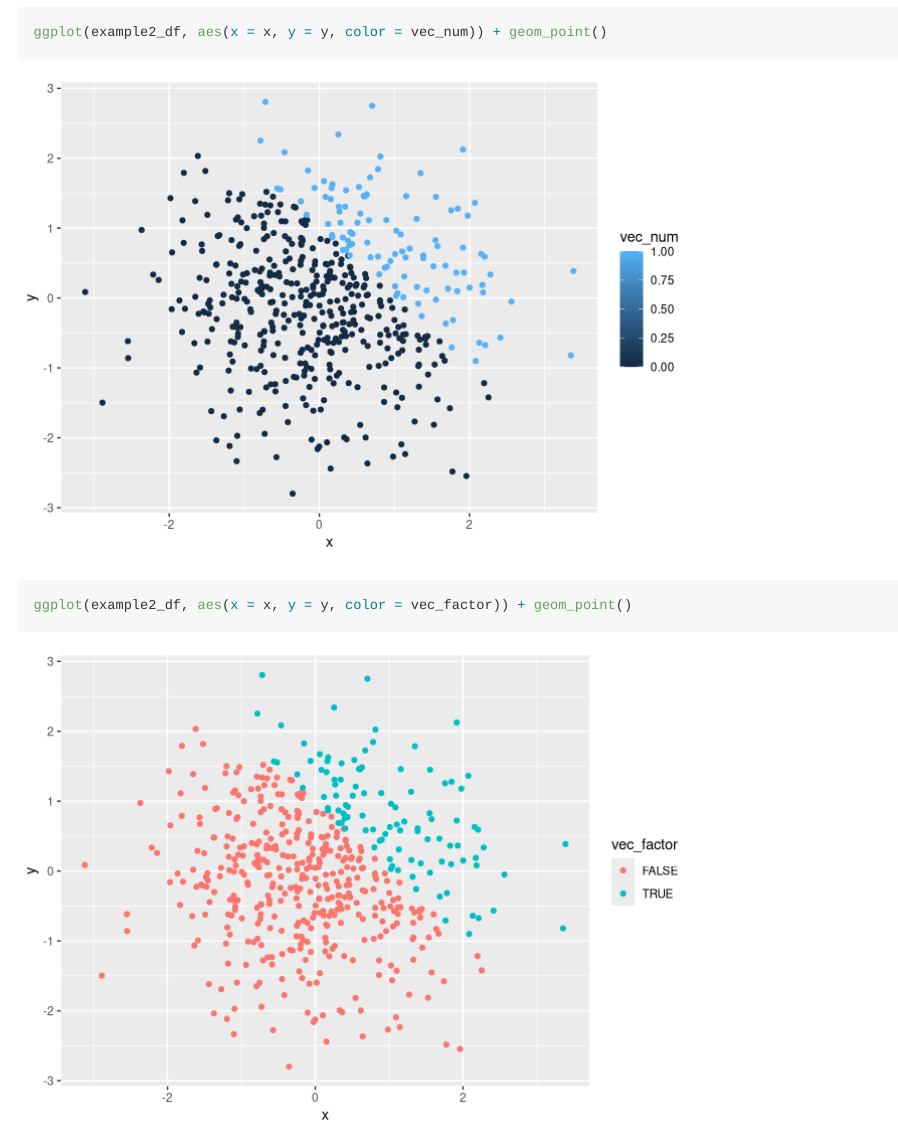
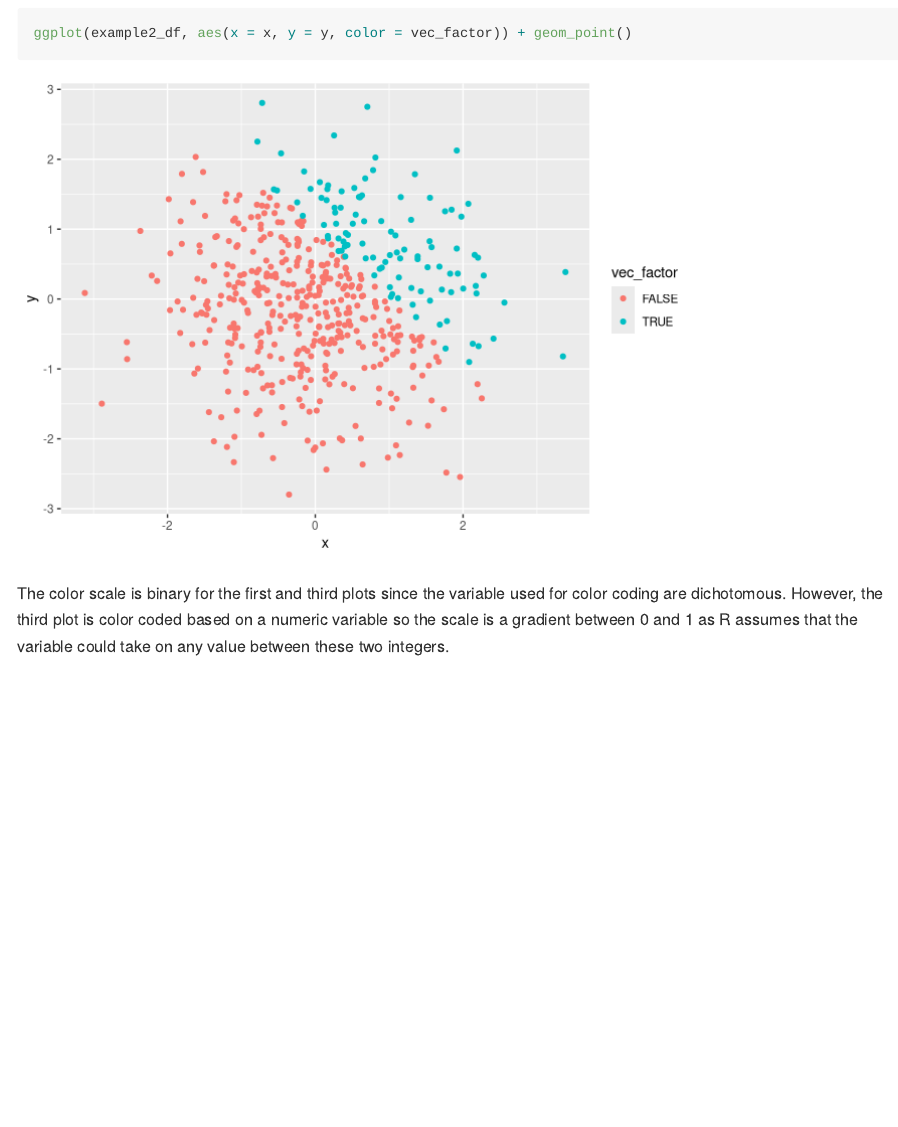
Before and after one commit to misbath/p8105_hw1_md3851, an R Markdown document (p8105_hw1_md3851.Rmd): the page in a window 1100 px wide, from 3800 px down before the commit and from 4370 px down after it. Rendered offline with R 4.5, knitr and Pandoc, with nearby package versions; code that draws random numbers runs with fixed seeds of ours.

Commit message:
Final code for homework 1 before review with classmates

````diff
--- a/p8105_hw1_md3851.Rmd
+++ b/p8105_hw1_md3851.Rmd
@@ -85,3 +85,4 @@ ggplot(example2_df, aes(x = x, y = y, color = vec_num)) + geom_point()
 ggplot(example2_df, aes(x = x, y = y, color = vec_factor)) + geom_point()
 
 ```
+The color scale is binary for the first and third plots since the variable used for color coding are dichotomous. However, the third plot is color coded based on a numeric variable so the scale is a gradient between 0 and 1 as R assumes that the variable could take on any value between these two integers.
````
Also changed, not shown: p8105_hw1_md3851.md.
